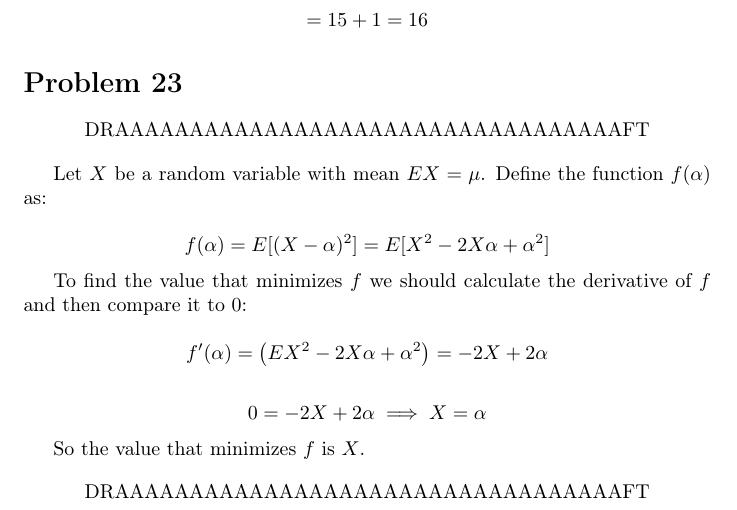
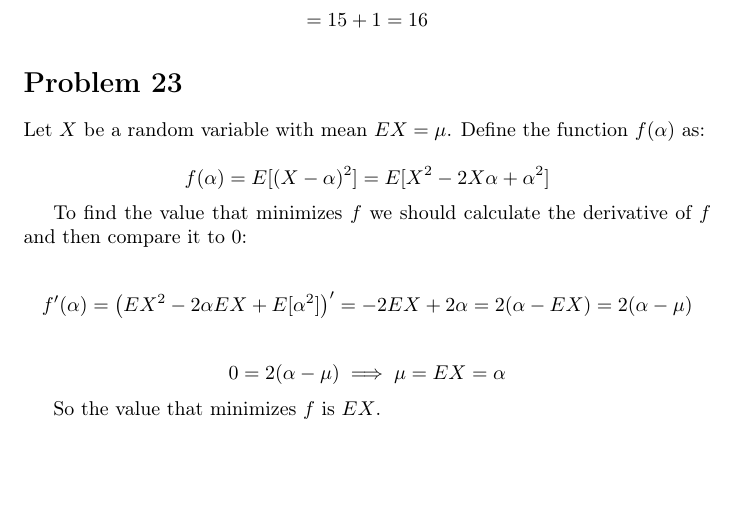
Before and after one commit to kjura/maths, a LaTeX problem sheet (pishro-nik-probability/chapter_3/chapter_3_exercises.tex): part of page 18 of 18, cut so that both start at the same text, the shorter picture padded with empty space. Compiled offline with pdfLaTeX.

Commit message:
pishro-nik probability: finish Chapter 3 Problem 23 minimization of expected value

```diff
--- a/pishro-nik-probability/chapter_3/chapter_3_exercises.tex
+++ b/pishro-nik-probability/chapter_3/chapter_3_exercises.tex
@@ -987,10 +987,6 @@ Then:
 
 \section*{Problem 23}
 
-\begin{center}
-    DRAAAAAAAAAAAAAAAAAAAAAAAAAAAAAAAAAAFT
-\end{center}
-
 Let \(X\) be a random variable with mean \(EX = \mu \). Define the function \(f(\alpha)\) as:
 
 \begin{equation*}
@@ -1000,17 +996,14 @@ Let \(X\) be a random variable with mean \(EX = \mu \). Define the function \(f(
 To find the value that minimizes \(f\) we should calculate the derivative of \(f\) and then compare it to \(0\):
 
 \begin{equation*}
-    f'(\alpha) = \big( EX^{2} - 2X\alpha + \alpha^{2} \big) = -2X + 2\alpha
+    f'(\alpha) = \big( EX^{2} - 2\alpha EX + E[\alpha^{2}]\big)' = -2EX + 2 \alpha = 2(\alpha - EX) = 2(\alpha - \mu)
 \end{equation*}
 
 \begin{equation*}
-    0 = -2X + 2\alpha \implies X = \alpha
+    0 = 2(\alpha - \mu) \implies \mu = EX = \alpha
 \end{equation*}
 
-So the value that minimizes \(f\) is \(X\).
+So the value that minimizes \(f\) is \(EX\).
 
-\begin{center}
-    DRAAAAAAAAAAAAAAAAAAAAAAAAAAAAAAAAAAFT
-\end{center}
 
 \end{document}
```
